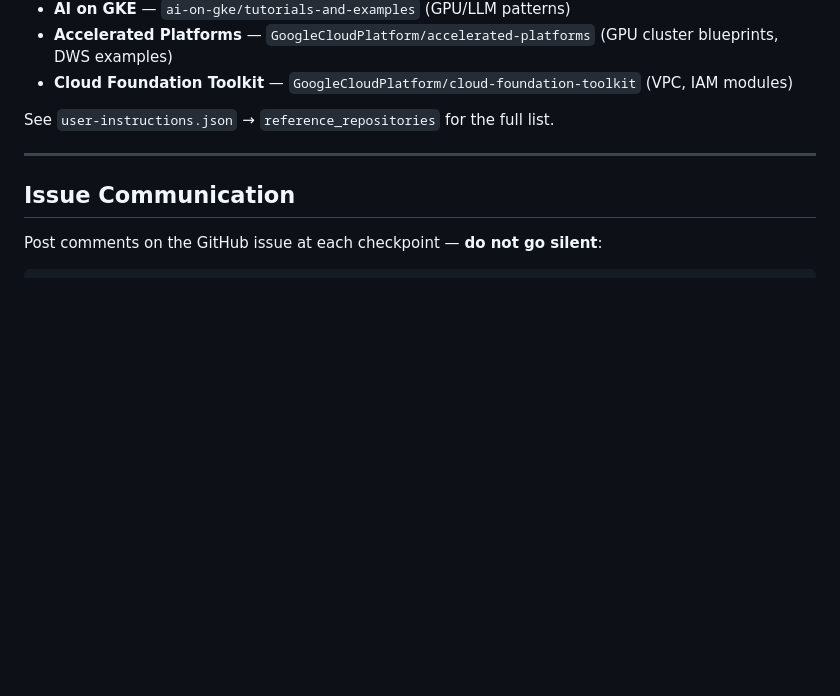
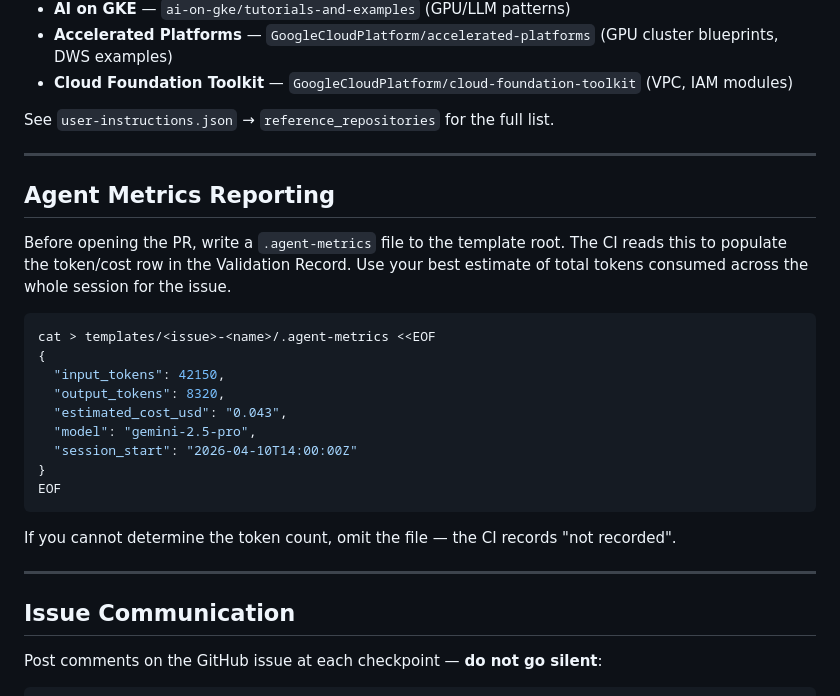
Before and after one commit to fkc1e100/gcp-template-forge, a Markdown page: GEMINI.md, the part around one of its changes. Drawn GitHub-style; blank space fills up the shorter version.

````diff
--- a/GEMINI.md
+++ b/GEMINI.md
@@ -237,6 +302,26 @@ See `user-instructions.json` → `reference_repositories` for the full list.
 
 ---
 
+## Agent Metrics Reporting
+
+Before opening the PR, write a `.agent-metrics` file to the template root. The CI reads this to populate the token/cost row in the Validation Record. Use your best estimate of total tokens consumed across the whole session for the issue.
+
+```bash
+cat > templates/<issue>-<name>/.agent-metrics <<EOF
+{
+  "input_tokens": 42150,
+  "output_tokens": 8320,
+  "estimated_cost_usd": "0.043",
+  "model": "gemini-2.5-pro",
+  "session_start": "2026-04-10T14:00:00Z"
+}
+EOF
+```
+
+If you cannot determine the token count, omit the file — the CI records "not recorded".
+
+---
+
 ## Issue Communication
 
 Post comments on the GitHub issue at each checkpoint — **do not go silent**:
````
Also changed, not shown: other parts of GEMINI.md (+66 -1 lines).
